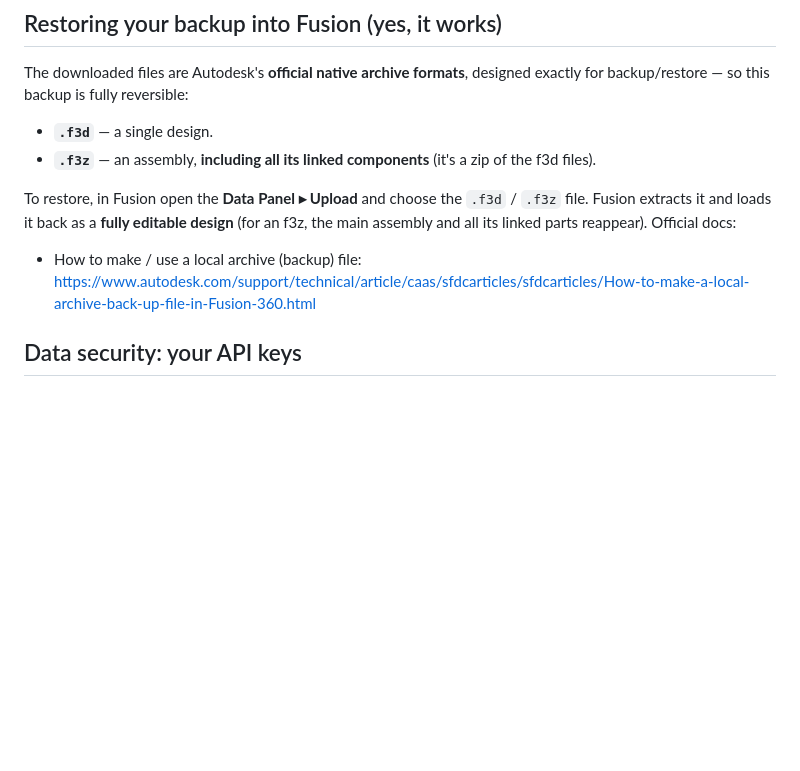
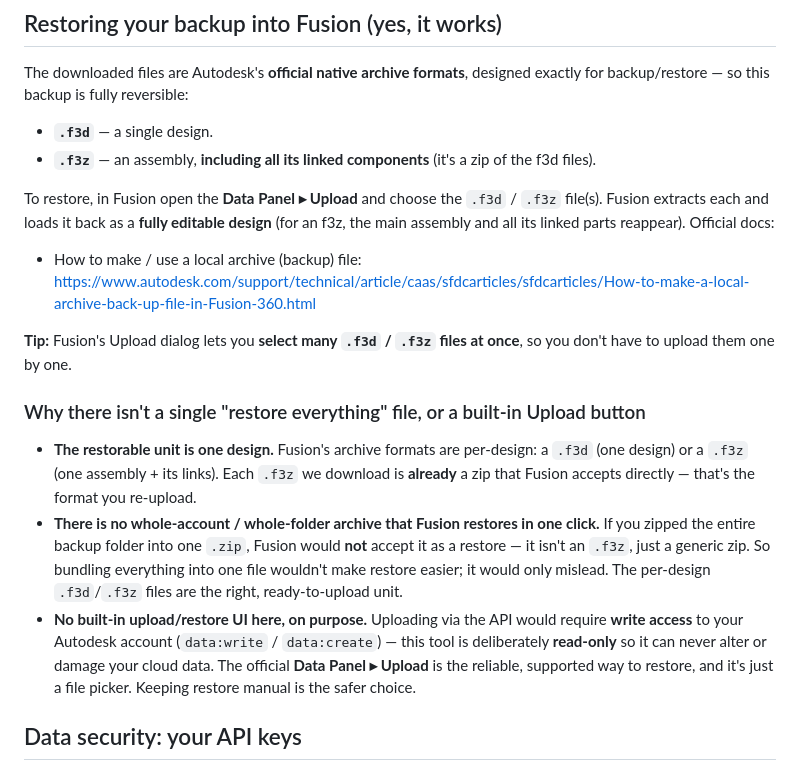
Before and after one commit to max05210238/Fusion360-Archiver, a Markdown page: README.md, the part around the change. Drawn GitHub-style; blank space fills up the shorter version.

Commit message:
docs: clarify restore (multi-select, no master-zip, why no upload UI)
- Restore section: Fusion Upload accepts multiple files at once
- Explain there is no whole-account archive Fusion restores in one click; each
  .f3z/.f3d is already the ready-to-upload unit; a folder-zip would not restore
- State why there is no built-in upload UI: would require data:write; tool is
  intentionally read-only; Data Panel Upload is the reliable supported path

```diff
--- a/README.md
+++ b/README.md
@@ -276,11 +276,28 @@ backup/restore — so this backup is fully reversible:
 - **`.f3d`** — a single design.
 - **`.f3z`** — an assembly, **including all its linked components** (it's a zip of the f3d files).
 
-To restore, in Fusion open the **Data Panel ▸ Upload** and choose the `.f3d` / `.f3z` file. Fusion
-extracts it and loads it back as a **fully editable design** (for an f3z, the main assembly and all
+To restore, in Fusion open the **Data Panel ▸ Upload** and choose the `.f3d` / `.f3z` file(s). Fusion
+extracts each and loads it back as a **fully editable design** (for an f3z, the main assembly and all
 its linked parts reappear). Official docs:
 - How to make / use a local archive (backup) file:
   https://www.autodesk.com/support/technical/article/caas/sfdcarticles/sfdcarticles/How-to-make-a-local-archive-back-up-file-in-Fusion-360.html
+
+**Tip:** Fusion's Upload dialog lets you **select many `.f3d` / `.f3z` files at once**, so you don't
+have to upload them one by one.
+
+### Why there isn't a single "restore everything" file, or a built-in Upload button
+- **The restorable unit is one design.** Fusion's archive formats are per-design: a `.f3d` (one
+  design) or a `.f3z` (one assembly + its links). Each `.f3z` we download is **already** a zip that
+  Fusion accepts directly — that's the format you re-upload.
+- **There is no whole-account / whole-folder archive that Fusion restores in one click.** If you
+  zipped the entire backup folder into one `.zip`, Fusion would **not** accept it as a restore — it
+  isn't an `.f3z`, just a generic zip. So bundling everything into one file wouldn't make restore
+  easier; it would only mislead. The per-design `.f3d`/`.f3z` files are the right, ready-to-upload unit.
+- **No built-in upload/restore UI here, on purpose.** Uploading via the API would require **write
+  access** to your Autodesk account (`data:write` / `data:create`) — this tool is deliberately
+  **read-only** so it can never alter or damage your cloud data. The official **Data Panel ▸ Upload**
+  is the reliable, supported way to restore, and it's just a file picker. Keeping restore manual is
+  the safer choice.
 
 ## Data security: your API keys
 
```
Also changed, not shown: docs/USER_GUIDE.md (+5 -1 lines).
